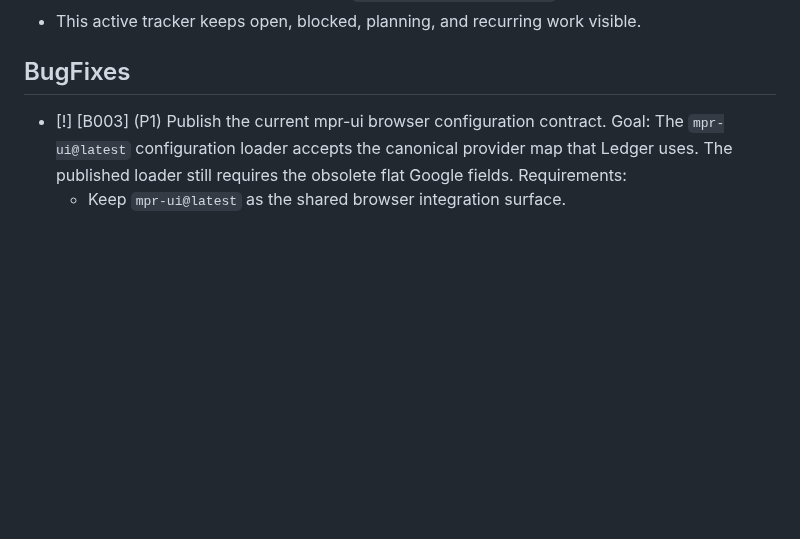
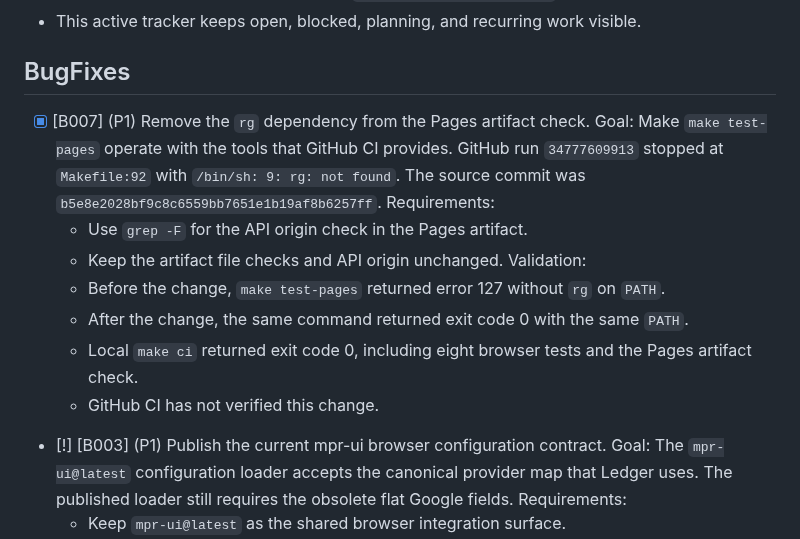
Before and after one commit to tyemirov/ledger, a Markdown page: .mprlab/ISSUES.md, the part around the change. Drawn GitHub-style; blank space fills up the shorter version.

Commit message:
fix: remove rg dependency from Pages artifact check

```diff
--- a/.mprlab/ISSUES.md
+++ b/.mprlab/ISSUES.md
@@ -12,6 +12,19 @@ Format: `- [ ] [B042] (P1) {I007} Title`
 - This active tracker keeps open, blocked, planning, and recurring work visible.
 
 ## BugFixes
+
+- [x] [B007] (P1) Remove the `rg` dependency from the Pages artifact check.
+  Goal: Make `make test-pages` operate with the tools that GitHub CI provides.
+  GitHub run `34777609913` stopped at `Makefile:92` with `/bin/sh: 9: rg: not found`.
+  The source commit was `b5e8e2028bf9c8c6559bb7651e1b19af8b6257ff`.
+  Requirements:
+  - Use `grep -F` for the API origin check in the Pages artifact.
+  - Keep the artifact file checks and API origin unchanged.
+  Validation:
+  - Before the change, `make test-pages` returned error 127 without `rg` on `PATH`.
+  - After the change, the same command returned exit code 0 with the same `PATH`.
+  - Local `make ci` returned exit code 0, including eight browser tests and the Pages artifact check.
+  - GitHub CI has not verified this change.
 
 - [!] [B003] (P1) Publish the current mpr-ui browser configuration contract.
   Goal:
```
